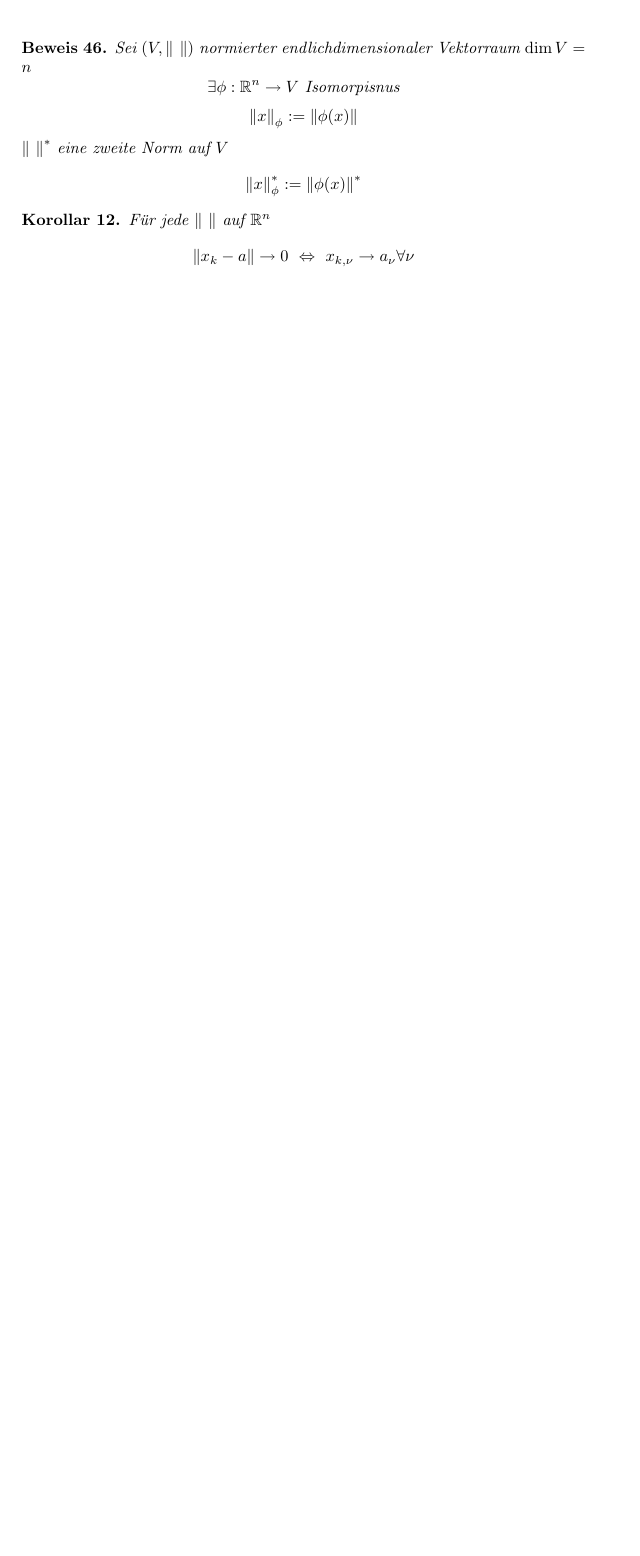
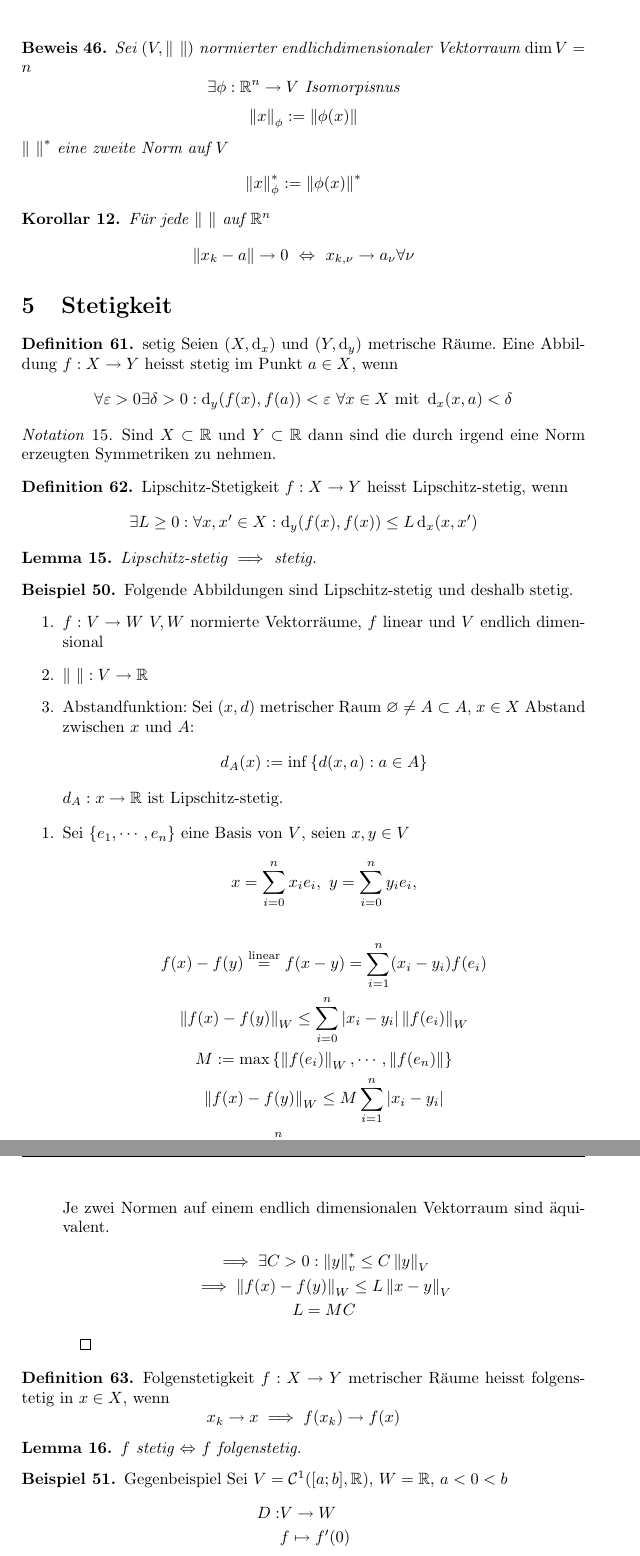
Before and after one commit to Rinka/linalg-analysis-scripts, a LaTeX document (analysis/analysis.tex, which reads analysis/09-03-31.tex): part of page 43 of 43 before the commit and two parts of pages 43 and 44 of 46 after it, the two joined at a grey line, cut so that both start at the same text, the shorter picture padded with empty space. The pictures show the PDF file analysis/analysis.pdf that the author committed with the source.

Commit message:
+ (analysis) 31 März 09

```diff
--- /dev/null
+++ b/analysis/09-03-31.tex
@@ -0,0 +1,49 @@
+\section{Stetigkeit}
+\begin{Def}{setig}
+  Seien $(X,\md_x)$ und $(Y,\md_y)$ metrische Räume. Eine Abbildung $f:X\to Y$ heisst stetig im Punkt $a\in X$, wenn
+  \[\forall \varepsilon>0\exists\delta>0:\md_y(f(x),f(a))<\varepsilon\ \forall x\in X\ \text{mit}\ \md_x(x,a)<\delta\]
+\end{Def}
+\begin{Not}
+  Sind $X\subset\mb{R}$ und $Y\subset\mb{R}$ dann sind die durch irgend eine Norm erzeugten Symmetriken zu nehmen.
+\end{Not}
+\begin{Def}{Lipschitz-Stetigkeit} $f:X\to Y$ heisst Lipschitz-stetig, wenn
+  \[\exists L\geq 0:\forall x,x'\in X:\md_y(f(x),f(x))\leq L\md_x(x,x')\]
+\end{Def}
+\begin{Lem}
+  Lipschitz-stetig $\implies$ stetig.
+\end{Lem}
+\begin{Bsp}
+  Folgende Abbildungen sind Lipschitz-stetig und deshalb stetig.
+  \begin{enumerate}
+    \item $f:V\to W$ $V,W$ normierte Vektorräume, $f$ linear und $V$ endlich dimensional
+    \item $\Norm{\ }:V\to\mb{R}$
+    \item Abstandfunktion: Sei $(x,d)$ metrischer Raum $\varnothing\neq A\subset A$, $x\in X$ Abstand zwischen $x$ und $A$:
+      \[d_A(x):=\inf\left\{ d(x,a):a\in A \right\}\]
+      $d_A:x\to\mb{R}$ ist Lipschitz-stetig.
+  \end{enumerate}
+  \begin{enumerate}
+    \item Sei $\left\{ e_1,\cdots,e_n \right\}$ eine Basis von $V$, seien $x,y\in V$
+      \[x=\sum^n_{i=0}x_ie_i,\ y=\sum^n_{i=0}y_ie_i,\]
+      \begin{gather*}
+        f(x)-f(y)\stackrel{\text{linear}}{=} f(x-y)= \sum^n_{i=1} (x_i-y_i) f(e_i) \\
+        \Norm{f(x)-f(y)}_W\leq\sum^n_{i=0}\Abs{x_i-y_i}\Norm{f(e_i)}_W\\
+        M:=\max\left\{ \Norm{f(e_i)}_W,\cdots,\Norm{f(e_n)} \right\}\\
+        \Norm{f(x)-f(y)}_W\leq M\sum^n_{i=1}\Abs{x_i-y_i}\\
+        \Norm{y}^*_V:=\sum^n_{i=1}\Abs{y_i}\ \text{eine Norm auf $V$}\\
+        \Norm{f(x)-f(y)}_W\leq M\Norm{x-y}^*_V
+      \end{gather*}
+      Je zwei Normen auf einem endlich dimensionalen Vektorraum sind äquivalent.
+      \begin{gather*}
+        \implies \exists C>0: \Norm{y}_v^*\leq C\Norm{y}_V\\
+        \implies \Norm{f(x)-f(y)}_W\leq L\Norm{x-y}_V\\
+        L=MC
+      \end{gather*}
+      $\qed$
+  \end{enumerate}
+\end{Bsp}
+\begin{Def}{Folgenstetigkeit}
+  $f:X\to Y$ metrischer Räume heisst folgenstetig in $x\in X$, wenn
+  \[x_k\to x\implies f(x_k)\to f(x)\]
+\end{Def}
+\begin{Lem}
+  $f$ stetig $\Lra$ $f$ folgenstetig.
@@ -0,0 +63,18 @@
+    D f_n\not\to D 0=0
+  \end{gather*}
+\end{Bsp}
+\begin{Sat}{(Königsberger, 1.3.V)}
+  Seien $V,W$ normierte Vektorräume, $f:V\to W$ linear
+  \[f\ \text{stetig}\ \Lra\ \exists C:\Norm{f(x)}_W\leq C\Norm{x}_V\ \forall x\in V\]
+  $f$ heisst beschränkt.
+\end{Sat}
+\begin{Bem}
+  Ist $V$ endlichdimensional, dann ist $f$ automatisch beschränkt.
+  \[\Norm{f(x)}_W=\Norm{f\left(\sum x_i e_i\right)}\leq \sum \Abs{x_i}\Norm{f(e_i)}_W\leq M\sum\Abs{x_i}=M\Norm{x_i}^*_V\leq MC\Norm{x}_V\]
+\end{Bem}
+\begin{Bew}
+  $\Ra$ $f$ stetig $\implies$ $f$ stetig in 0
+  \begin{gather*}
+    \forall \varepsilon>0\exists \delta>0:\Norm{f(\xi)-f(0)}\leq \varepsilon\\
+    \Norm{\xi -0}_W<1
+  \end{gather*}
@@ -0,0 +107,9 @@
+\begin{Kor}
+  Jede rationale Funktion ist ihrem Definitionsbereich stetig.
+\end{Kor}
+\begin{Bem}{Rechenregel II}
+  Seien $f:X\to Y$ und $g:Y\to Z$ Sei $f$ stetig in $a\in X$ und $g$ stetig in $f(a)\in Y$, dann ist $g\circ f$ stetig in $a$
+\end{Bem}
+\begin{Bem}{Rechenregel III}
+  Seien $f_1:X\to Y_1$ und $f_2:X\to Y_2$ und $X,Y_1,Y_2$ metrische Räume. Man definiert
+  \begin{align*}
@@ -0,0 +153,9 @@
+  \end{gather*}
+  In jeder Umgebung von 0 nimmt die Funktion all seine Werte an.
+\end{Bsp}
+\begin{Sat}
+  Seien $X,Y$ metriche Räume $f:X\to Y$, $f$ stetig in $a$ $\Lra$ $\forall$ Umgebung $V$ von $f(a)$ $\exists$ Umgebung $U$ von $a$ mit $f(U)\subset V$
+\end{Sat}
+\begin{Kor}
+  $f:X\to Y$ metrische Räume. Dann sind folgende Aussagen äquivalent:
+  \begin{enumerate}
```
Also changed, not shown: analysis/analysis.tex (+1 -0 lines), analysis/analysis.pdf, analysis/09-03-31.tex (111 more changed lines).
